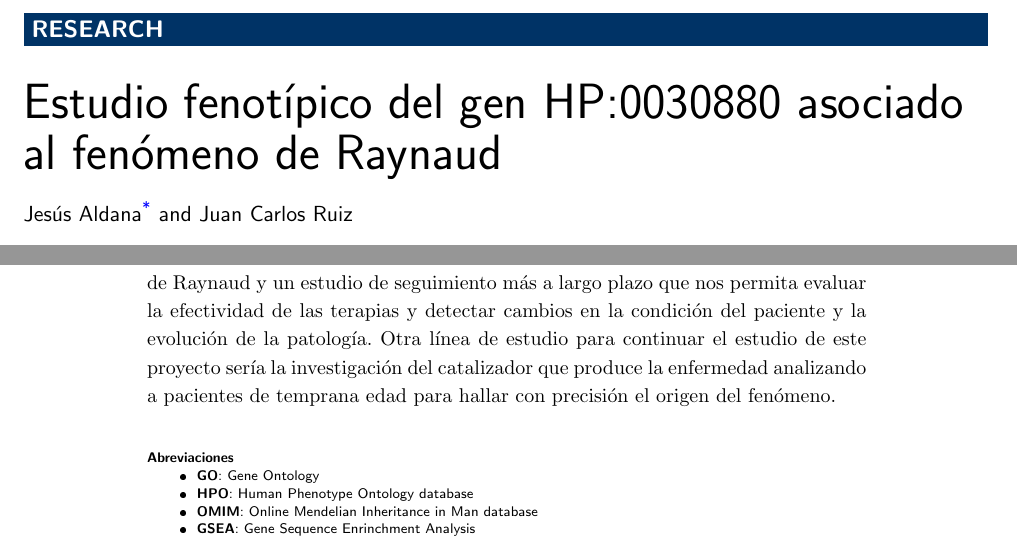
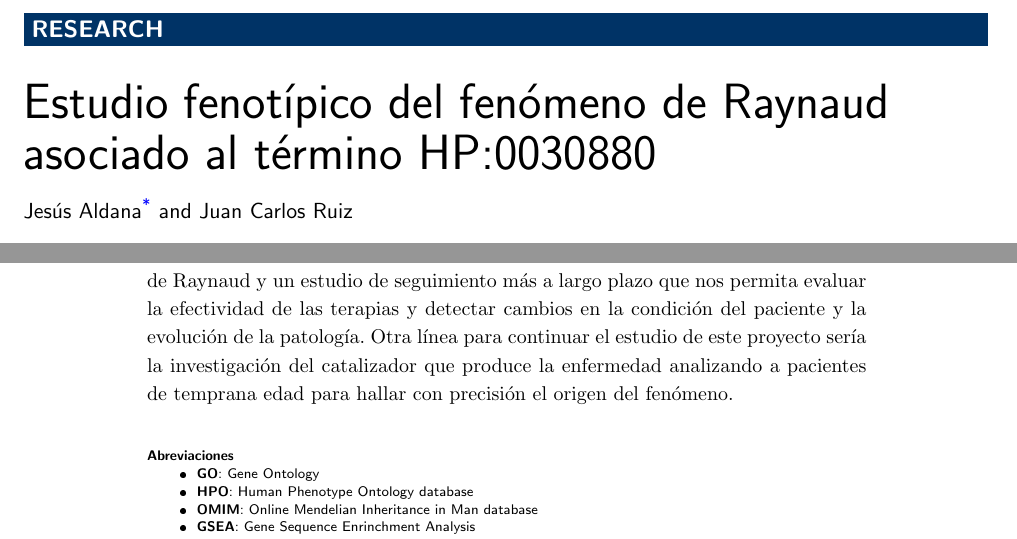
Before and after one commit to JCruiz15/Gene_Phenotypical_Study, a LaTeX document (report/report.tex, which reads report/tex_files/conclusiones.tex): two parts of pages 1 and 11 of 11, joined at a grey line, cut so that both start at the same text. The pictures show the PDF file report/report.pdf that the author committed with the source.

Commit message:
hotfix pdf

```diff
--- a/report/report.tex
+++ b/report/report.tex
@@ -36,7 +36,7 @@
 			%% INTRODUCIR TITULO PROYECTO               %%
 			%%%%%%%%%%%%%%%%%%%%%%%%%%%%%%%%%%%%%%%%%%%%%%
 
-			\title{Estudio fenotípico del gen HP:0030880 asociado al fenómeno de Raynaud}
+			\title{Estudio fenotípico del fenómeno de Raynaud asociado al término HP:0030880}
 
 			%%%%%%%%%%%%%%%%%%%%%%%%%%%%%%%%%%%%%%%%%%%%%%
 			%% AUTORES. METER UNA ENTRADA AUTHOR        %%
--- a/report/tex_files/conclusiones.tex
+++ b/report/tex_files/conclusiones.tex
@@ -4,4 +4,4 @@ Tal y como pretendíamos en \ref{objetivos} hemos realizado un estudio acerca de
 
 Respecto a nuestro estudio somos conscientes de la falta de datos de seguimiento de pacientes ya que pese a tener multitud de datos a nivel biológico y molecular, entendemos que este tipo de enfermedades se pueden expresar de diferentes maneras según el paciente y puede ser beneficioso buscar terapias a nivel de individuo. \\
 \\
-Como futuras líneas de investigación creemos que lo más importante sería el desarrollo de nuevas terapias génicas para tratar los síntomas subyacentes al síndrome de Raynaud y un estudio de seguimiento más a largo plazo que nos permita evaluar la efectividad de las terapias y detectar cambios en la condición del paciente y la evolución de la patología. Otra línea de estudio para continuar el estudio de este proyecto sería la investigación del catalizador que produce la enfermedad analizando a pacientes de temprana edad para hallar con precisión el origen del fenómeno.
+Como futuras líneas de investigación creemos que lo más importante sería el desarrollo de nuevas terapias génicas para tratar los síntomas subyacentes al síndrome de Raynaud y un estudio de seguimiento más a largo plazo que nos permita evaluar la efectividad de las terapias y detectar cambios en la condición del paciente y la evolución de la patología. Otra línea para continuar el estudio de este proyecto sería la investigación del catalizador que produce la enfermedad analizando a pacientes de temprana edad para hallar con precisión el origen del fenómeno.
```
Also changed, not shown: report/report.pdf, 3 other files.
